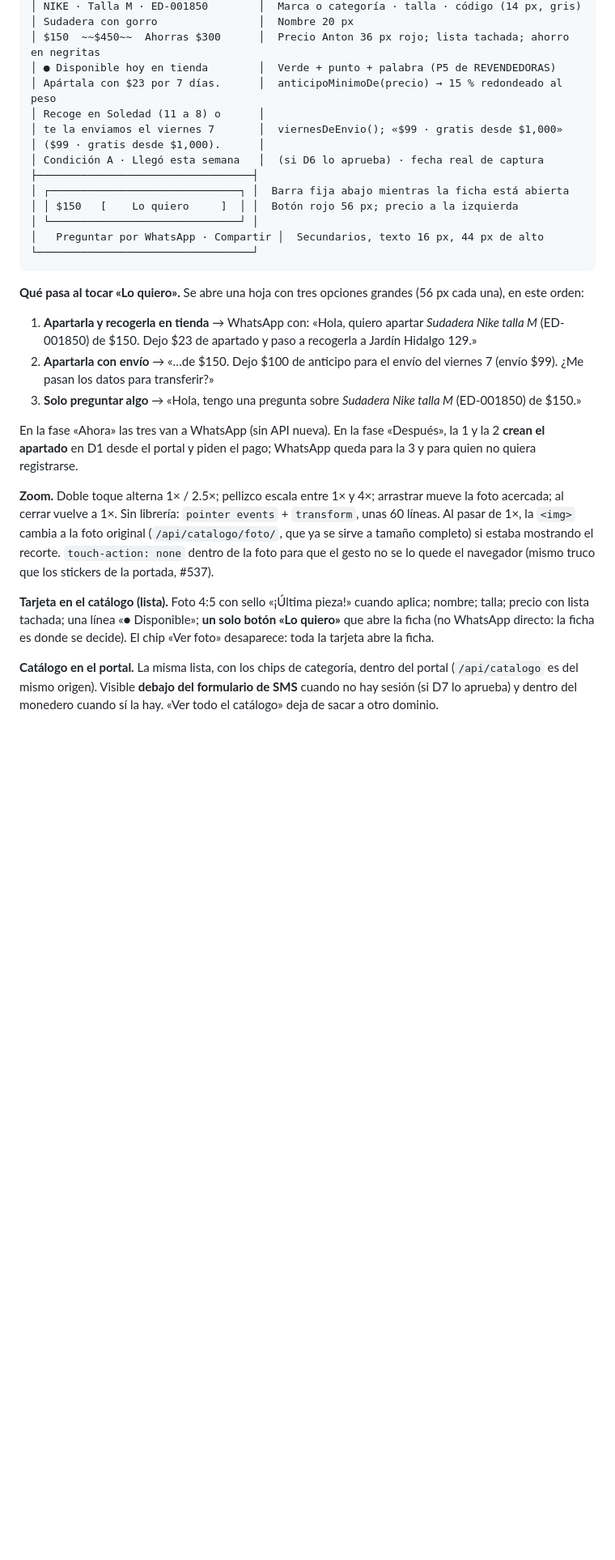
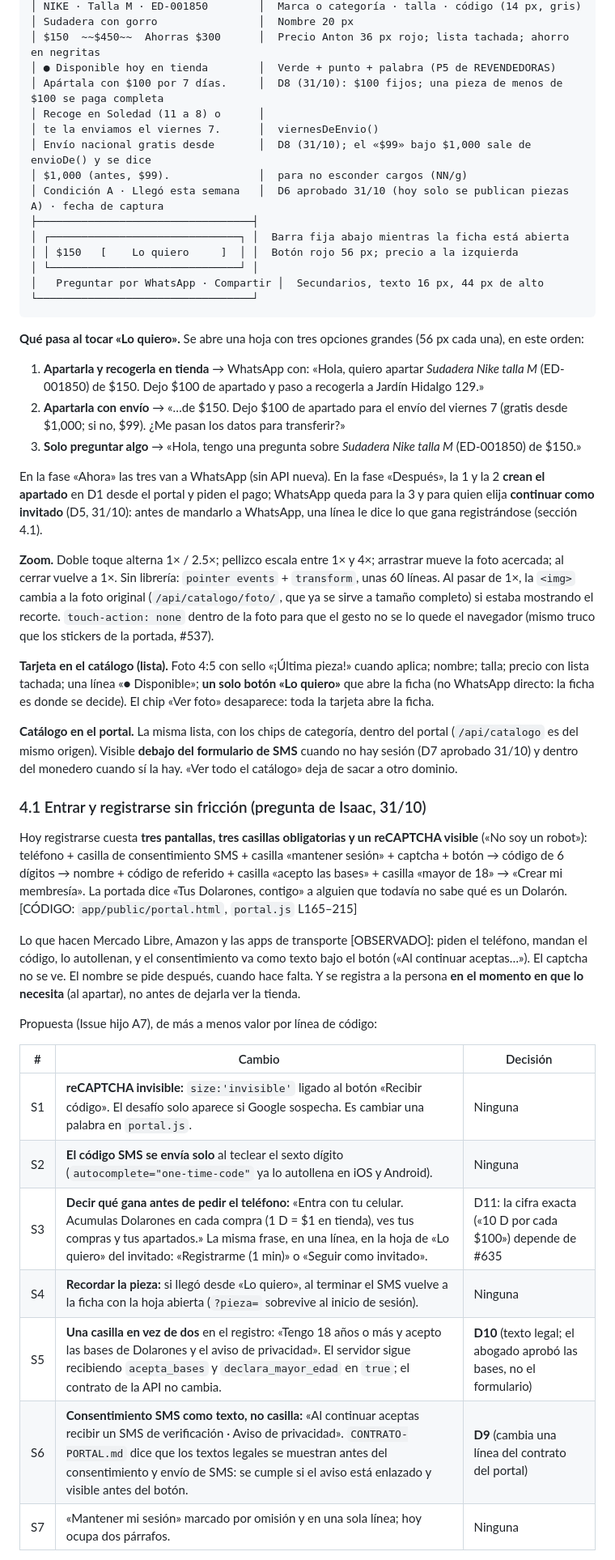
Before and after one commit to iskaar/El-Dolaron-Social-Kit, a Markdown page: docs/UX-COMPRA.md, the part around one of its changes. Shown at 81% size. Drawn GitHub-style; blank space fills up the shorter version.

```diff
--- a/docs/UX-COMPRA.md
+++ b/docs/UX-COMPRA.md
@@ -161,11 +161,12 @@ Una sola ficha, usada en cuatro lugares: el visor del sitio, el catálogo del po
 │ Sudadera con gorro                │  Nombre 20 px
 │ $150  ~~$450~~  Ahorras $300      │  Precio Anton 36 px rojo; lista tachada; ahorro en negritas
 │ ● Disponible hoy en tienda        │  Verde + punto + palabra (P5 de REVENDEDORAS)
-│ Apártala con $23 por 7 días.      │  anticipoMinimoDe(precio) → 15 % redondeado al peso
+│ Apártala con $100 por 7 días.     │  D8 (31/10): $100 fijos; una pieza de menos de $100 se paga completa
 │ Recoge en Soledad (11 a 8) o      │
-│ te la enviamos el viernes 7       │  viernesDeEnvio(); «$99 · gratis desde $1,000»
-│ ($99 · gratis desde $1,000).      │
-│ Condición A · Llegó esta semana   │  (si D6 lo aprueba) · fecha real de captura
+│ te la enviamos el viernes 7.      │  viernesDeEnvio()
+│ Envío nacional gratis desde       │  D8 (31/10); el «$99» bajo $1,000 sale de envioDe() y se dice
+│ $1,000 (antes, $99).              │  para no esconder cargos (NN/g)
+│ Condición A · Llegó esta semana   │  D6 aprobado 31/10 (hoy solo se publican piezas A) · fecha de captura
 ├──────────────────────────────────┤
 │ ┌──────────────────────────────┐ │  Barra fija abajo mientras la ficha está abierta
 │ │ $150   [    Lo quiero     ]  │ │  Botón rojo 56 px; precio a la izquierda
@@ -176,14 +177,33 @@ Una sola ficha, usada en cuatro lugares: el visor del sitio, el catálogo del po
 
 **Qué pasa al tocar «Lo quiero».** Se abre una hoja con tres opciones grandes (56 px cada una), en este orden:
 
-1. **Apartarla y recogerla en tienda** → WhatsApp con: «Hola, quiero apartar *Sudadera Nike talla M* (ED-001850) de $150. Dejo $23 de apartado y paso a recogerla a Jardín Hidalgo 129.»
-2. **Apartarla con envío** → «…de $150. Dejo $100 de anticipo para el envío del viernes 7 (envío $99). ¿Me pasan los datos para transferir?»
+1. **Apartarla y recogerla en tienda** → WhatsApp con: «Hola, quiero apartar *Sudadera Nike talla M* (ED-001850) de $150. Dejo $100 de apartado y paso a recogerla a Jardín Hidalgo 129.»
+2. **Apartarla con envío** → «…de $150. Dejo $100 de apartado para el envío del viernes 7 (gratis desde $1,000; si no, $99). ¿Me pasan los datos para transferir?»
 3. **Solo preguntar algo** → «Hola, tengo una pregunta sobre *Sudadera Nike talla M* (ED-001850) de $150.»
 
-En la fase «Ahora» las tres van a WhatsApp (sin API nueva). En la fase «Después», la 1 y la 2 **crean el apartado** en D1 desde el portal y piden el pago; WhatsApp queda para la 3 y para quien no quiera registrarse.
+En la fase «Ahora» las tres van a WhatsApp (sin API nueva). En la fase «Después», la 1 y la 2 **crean el apartado** en D1 desde el portal y piden el pago; WhatsApp queda para la 3 y para quien elija **continuar como invitado** (D5, 31/10): antes de mandarlo a WhatsApp, una línea le dice lo que gana registrándose (sección 4.1).
 
 **Zoom.** Doble toque alterna 1× / 2.5×; pellizco escala entre 1× y 4×; arrastrar mueve la foto acercada; al cerrar vuelve a 1×. Sin librería: `pointer events` + `transform`, unas 60 líneas. Al pasar de 1×, la `<img>` cambia a la foto original (`/api/catalogo/foto/`, que ya se sirve a tamaño completo) si estaba mostrando el recorte. `touch-action: none` dentro de la foto para que el gesto no se lo quede el navegador (mismo truco que los stickers de la portada, #537).
 
 **Tarjeta en el catálogo (lista).** Foto 4:5 con sello «¡Última pieza!» cuando aplica; nombre; talla; precio con lista tachada; una línea «● Disponible»; **un solo botón «Lo quiero»** que abre la ficha (no WhatsApp directo: la ficha es donde se decide). El chip «Ver foto» desaparece: toda la tarjeta abre la ficha.
 
-**Catálogo en el portal.** La misma lista, con los chips de categoría, dentro del portal (`/api/catalogo` es del mismo origen). Visible **debajo del formulario de SMS** cuando no hay sesión (si D7 lo aprueba) y dentro del monedero cuando sí la hay. «Ver todo el catálogo» deja de sacar a otro dominio.
+**Catálogo en el portal.** La misma lista, con los chips de categoría, dentro del portal (`/api/catalogo` es del mismo origen). Visible **debajo del formulario de SMS** cuando no hay sesión (D7 aprobado 31/10) y dentro del monedero cuando sí la hay. «Ver todo el catálogo» deja de sacar a otro dominio.
+
+### 4.1 Entrar y registrarse sin fricción (pregunta de Isaac, 31/10)
+
+Hoy registrarse cuesta **tres pantallas, tres casillas obligatorias y un reCAPTCHA visible** («No soy un robot»): teléfono + casilla de consentimiento SMS + casilla «mantener sesión» + captcha + botón → código de 6 dígitos → nombre + código de referido + casilla «acepto las bases» + casilla «mayor de 18» → «Crear mi membresía». La portada dice «Tus Dolarones, contigo» a alguien que todavía no sabe qué es un Dolarón. [CÓDIGO: `app/public/portal.html`, `portal.js` L165–215]
+
+Lo que hacen Mercado Libre, Amazon y las apps de transporte [OBSERVADO]: piden el teléfono, mandan el código, lo autollenan, y el consentimiento va como texto bajo el botón («Al continuar aceptas…»). El captcha no se ve. El nombre se pide después, cuando hace falta. Y se registra a la persona **en el momento en que lo necesita** (al apartar), no antes de dejarla ver la tienda.
+
+Propuesta (Issue hijo A7), de más a menos valor por línea de código:
+
+| # | Cambio | Decisión |
+| --- | --- | --- |
+| S1 | **reCAPTCHA invisible:** `size:'invisible'` ligado al botón «Recibir código». El desafío solo aparece si Google sospecha. Es cambiar una palabra en `portal.js`. | Ninguna |
+| S2 | **El código SMS se envía solo** al teclear el sexto dígito (`autocomplete="one-time-code"` ya lo autollena en iOS y Android). | Ninguna |
+| S3 | **Decir qué gana antes de pedir el teléfono:** «Entra con tu celular. Acumulas Dolarones en cada compra (1 D = $1 en tienda), ves tus compras y tus apartados.» La misma frase, en una línea, en la hoja de «Lo quiero» del invitado: «Registrarme (1 min)» o «Seguir como invitado». | D11: la cifra exacta («10 D por cada $100») depende de #635 |
+| S4 | **Recordar la pieza:** si llegó desde «Lo quiero», al terminar el SMS vuelve a la ficha con la hoja abierta (`?pieza=` sobrevive al inicio de sesión). | Ninguna |
+| S5 | **Una casilla en vez de dos** en el registro: «Tengo 18 años o más y acepto las bases de Dolarones y el aviso de privacidad». El servidor sigue recibiendo `acepta_bases` y `declara_mayor_edad` en `true`; el contrato de la API no cambia. | **D10** (texto legal; el abogado aprobó las bases, no el formulario) |
+| S6 | **Consentimiento SMS como texto, no casilla:** «Al continuar aceptas recibir un SMS de verificación · Aviso de privacidad». `CONTRATO-PORTAL.md` dice que los textos legales se muestran antes del consentimiento y envío de SMS: se cumple si el aviso está enlazado y visible antes del botón. | **D9** (cambia una línea del contrato del portal) |
+| S7 | «Mantener mi sesión» marcado por omisión y en una sola línea; hoy ocupa dos párrafos. | Ninguna |
+
```
Also changed, not shown: other parts of docs/UX-COMPRA.md (+38 -19 lines).
